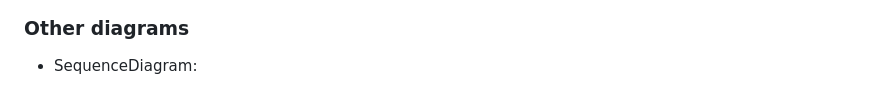
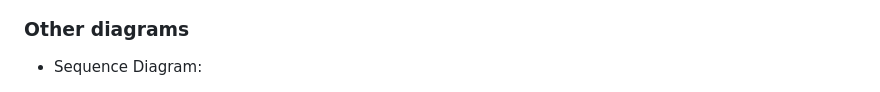
Before and after one commit to LTheGreatest/ESOF_Project-Green_go, a Markdown page: README.md, the part around one of its changes. Drawn GitHub-style.

```diff
--- a/README.md
+++ b/README.md
@@ -124,7 +124,7 @@ The camera and the GPS is for the validation of his mission. For example, if he
 
 ### Other diagrams
 
-* SequenceDiagram:
+* Sequence Diagram:
 
 <img src="docs/uml/extra/sequenceDiagram.png" alt="Sequence Diagram" style="width:300px">
 
```
Also changed, not shown: other parts of README.md (+2 -2 lines).
